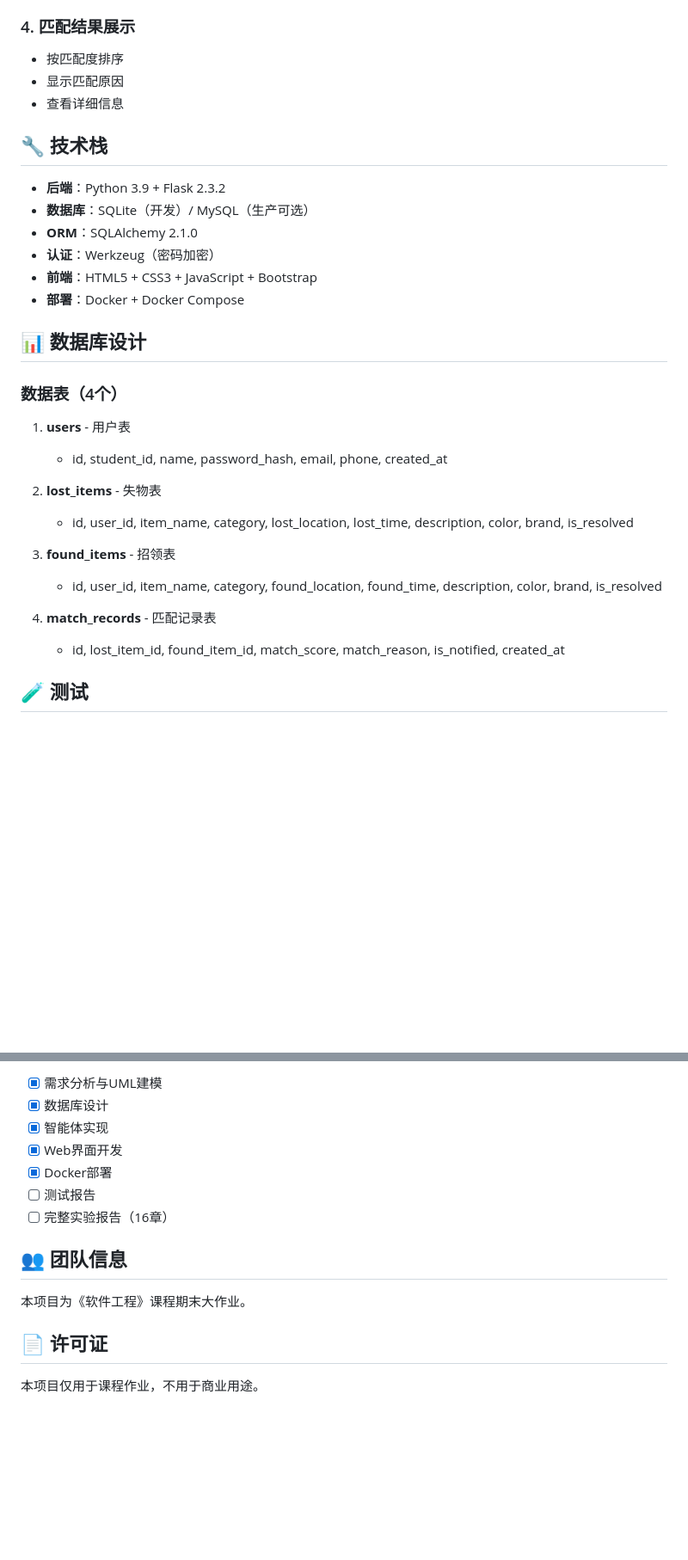
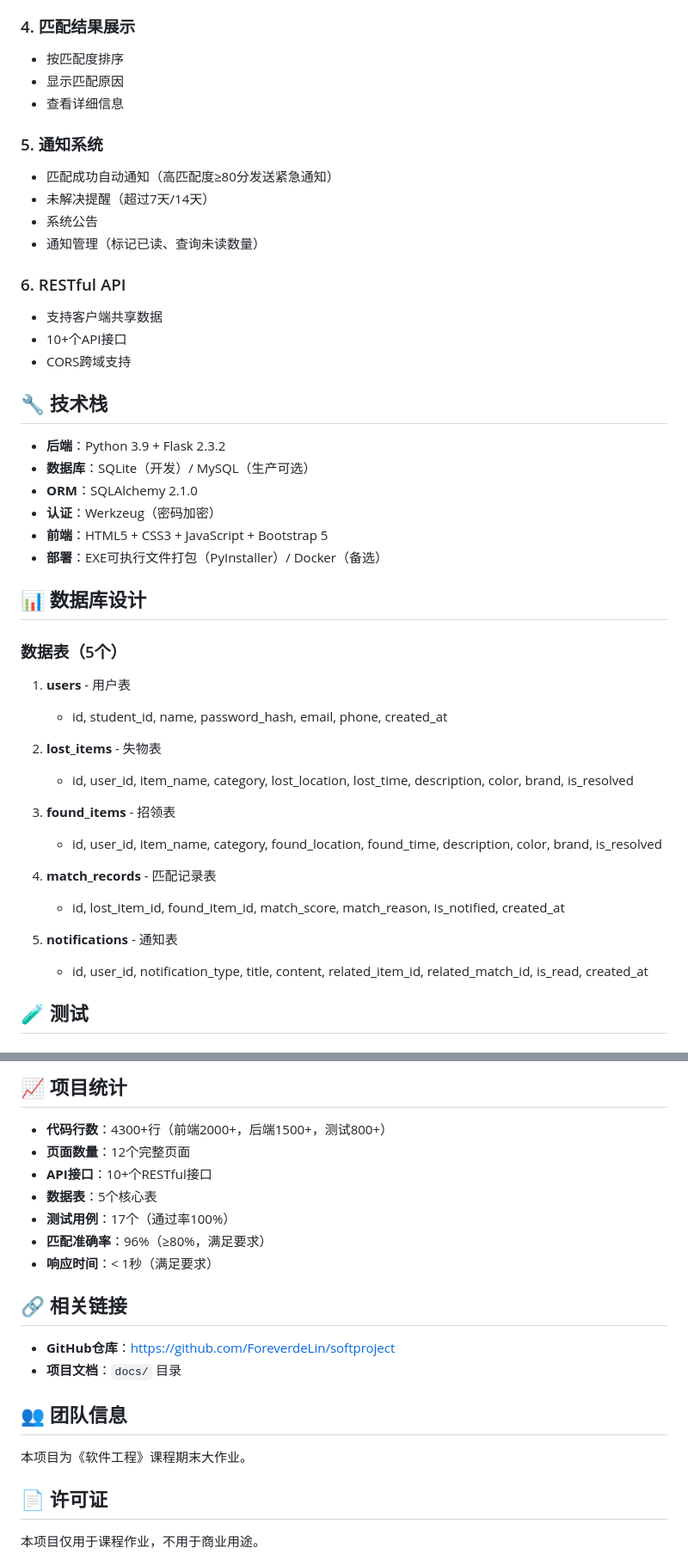
Before and after one commit to ForeverdeLin/softproject, a Markdown page: README.md, 2 parts joined by grey strips. Shown: that part at 86% size. GitHub-like rendering; blank space fills up the shorter version.

```diff
--- a/README.md
+++ b/README.md
@@ -150,18 +176,29 @@ softProject/
 - 显示匹配原因
 - 查看详细信息
 
+### 5. 通知系统
+- 匹配成功自动通知（高匹配度≥80分发送紧急通知）
+- 未解决提醒（超过7天/14天）
+- 系统公告
+- 通知管理（标记已读、查询未读数量）
+
+### 6. RESTful API
+- 支持客户端共享数据
+- 10+个API接口
+- CORS跨域支持
+
 ## 🔧 技术栈
 
 - **后端**：Python 3.9 + Flask 2.3.2
 - **数据库**：SQLite（开发）/ MySQL（生产可选）
 - **ORM**：SQLAlchemy 2.1.0
 - **认证**：Werkzeug（密码加密）
-- **前端**：HTML5 + CSS3 + JavaScript + Bootstrap
-- **部署**：Docker + Docker Compose
+- **前端**：HTML5 + CSS3 + JavaScript + Bootstrap 5
+- **部署**：EXE可执行文件打包（PyInstaller）/ Docker（备选）
 
 ## 📊 数据库设计
 
-### 数据表（4个）
+### 数据表（5个）
 
 1. **users** - 用户表
    - id, student_id, name, password_hash, email, phone, created_at
@@ -174,6 +211,9 @@ softProject/
 
 4. **match_records** - 匹配记录表
    - id, lost_item_id, found_item_id, match_score, match_reason, is_notified, created_at
+
+5. **notifications** - 通知表
+   - id, user_id, notification_type, title, content, related_item_id, related_match_id, is_read, created_at
 
 ## 🧪 测试
 
@@ -237,15 +302,26 @@ A: 修改 `docker-compose.yml` 中的端口映射：`"新端口:5000"`
 
-- [x] 需求分析与UML建模
-- [x] 数据库设计
-- [x] 智能体实现
-- [x] Web界面开发
-- [x] Docker部署
-- [ ] 测试报告
-- [ ] 完整实验报告（16章）
+
+
+## 📈 项目统计
+
+- **代码行数**：4300+行（前端2000+，后端1500+，测试800+）
+- **页面数量**：12个完整页面
+- **API接口**：10+个RESTful接口
+- **数据表**：5个核心表
+- **测试用例**：17个（通过率100%）
+- **匹配准确率**：96%（≥80%，满足要求）
+- **响应时间**：< 1秒（满足要求）
+
+## 🔗 相关链接
+
+- **GitHub仓库**：https://github.com/ForeverdeLin/softproject
+- **项目文档**：`docs/` 目录
 
 ## 👥 团队信息
 
 本项目为《软件工程》课程期末大作业。
+
+
 
 ## 📄 许可证
 
```
Also changed, not shown: other parts of README.md (+70 -19 lines).
